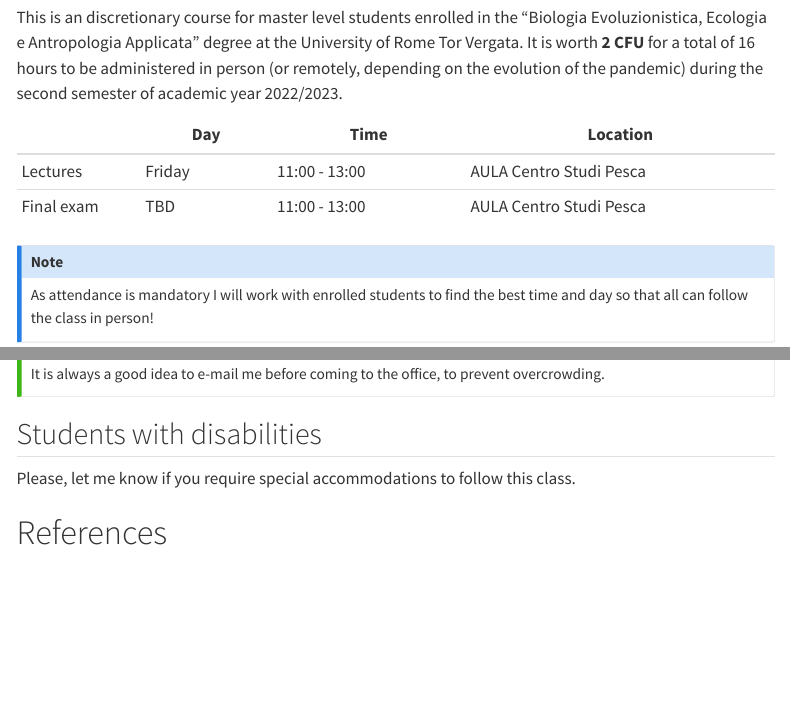
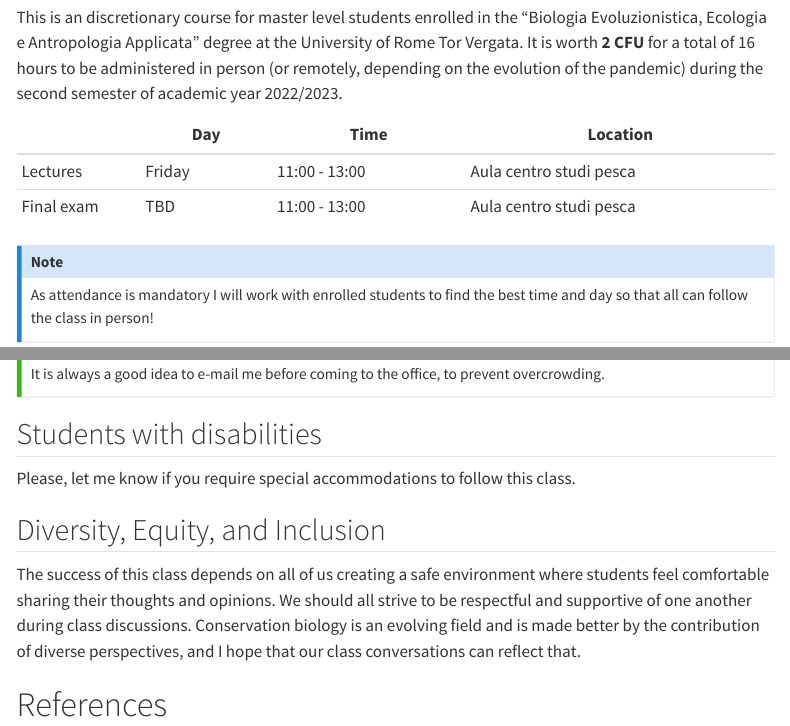
Before and after one commit to GiulianoColosimo/animal_tracking_in_biologia_della_conservazione, a Quarto document (course_syllabus.qmd): the page in a window 1100 px wide, from 190 px down, and a second part further down, joined at a grey line. Rendered offline with R 4.5, knitr and Pandoc in place of Quarto, with nearby package versions; some code elsewhere in the file could not run offline; a font, style sheet, LaTeX package, included part or bibliography that could not be used is replaced or left out; menus at the side of the page are left out; common packages that the code uses without loading them are loaded.

Commit message:
Updated syllabus

```diff
--- a/course_syllabus.qmd
+++ b/course_syllabus.qmd
@@ -20,8 +20,8 @@ This is an discretionary course for master level students enrolled in the "Biolo
 
 |          | Day       | Time           | Location                |
 |----------|-----------|----------------|-------------------------|
-| Lectures | Friday    | 11:00 - 13:00  | AULA Centro Studi Pesca |
-| Final exam           | TBD       | 11:00 - 13:00 | AULA Centro Studi Pesca |
+| Lectures | Friday    | 11:00 - 13:00  | Aula centro studi pesca |
+| Final exam           | TBD       | 11:00 - 13:00 | Aula centro studi pesca |
 
 
 ::: callout-note
@@ -88,4 +95,8 @@ It is always a good idea to e-mail me before coming to the office, to prevent ov
 
 Please, let me know if you require special accommodations to follow this class.
 
+## Diversity, Equity, and Inclusion
+
+The success of this class depends on all of us creating a safe environment where students feel comfortable sharing their thoughts and opinions. We should all strive to be respectful and supportive of one another during class discussions. Conservation biology is an evolving field and is made better by the contribution of diverse perspectives, and I hope that our class conversations can reflect that.
+
 # References
```
Also changed, not shown: docs/search.json, course_syllabus.qmd (9 more changed lines), 4 other files.
